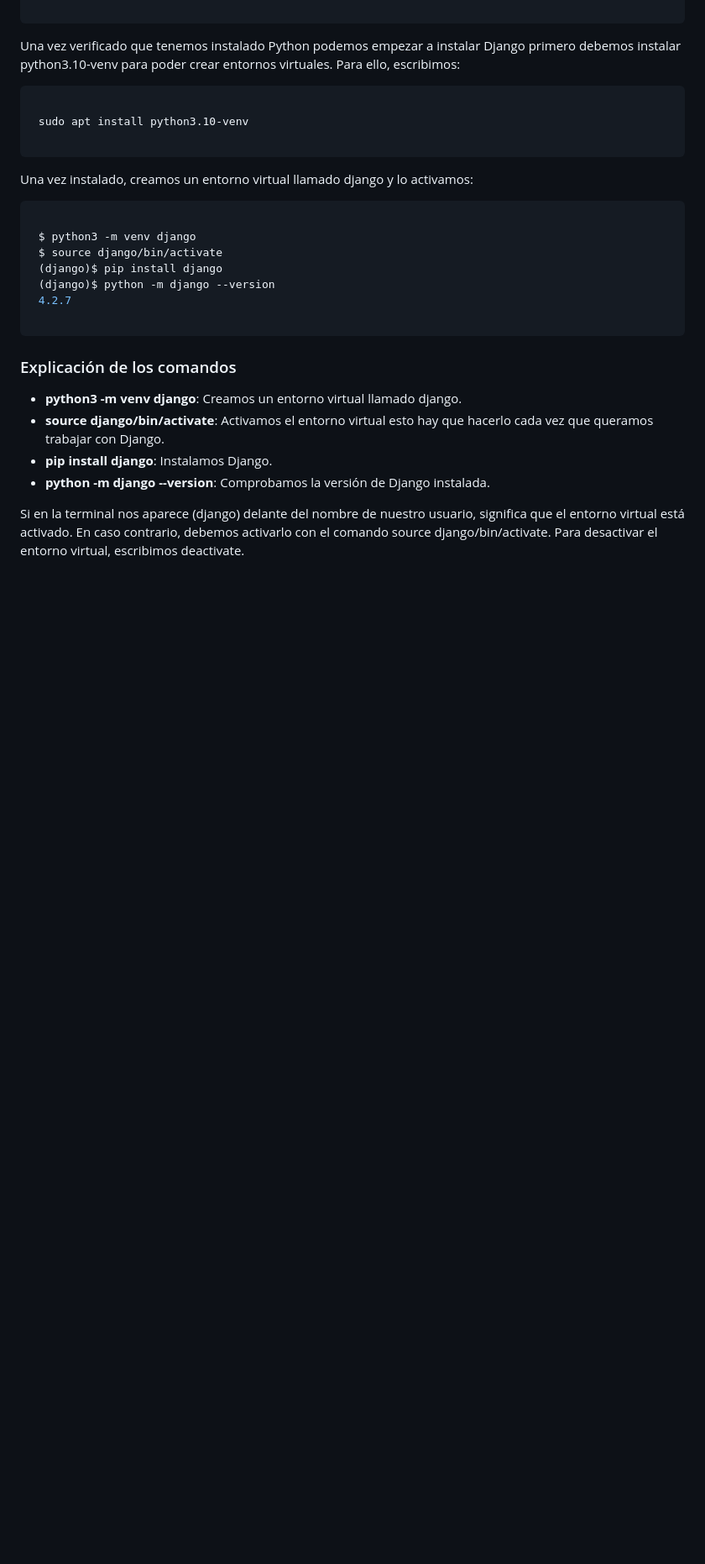
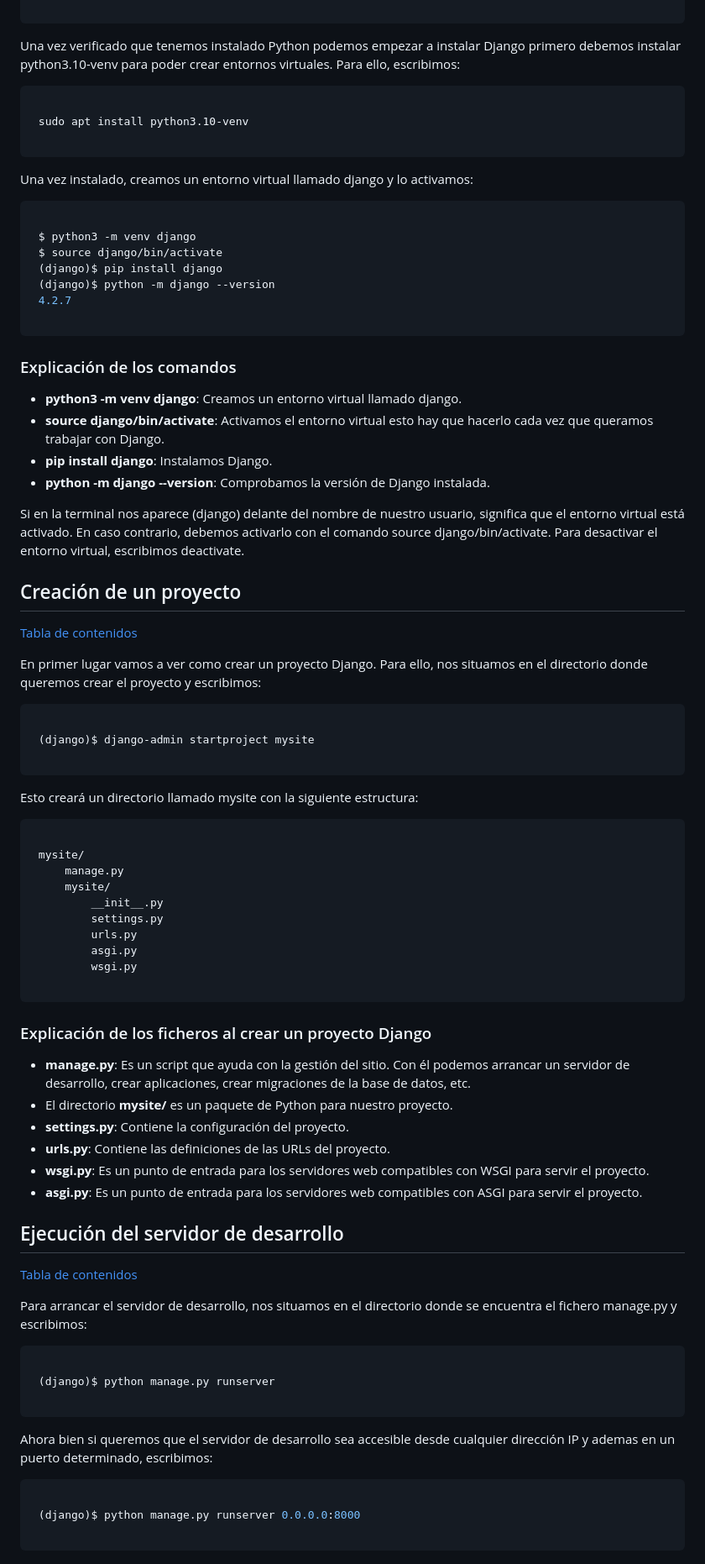
Before and after one commit to manue02/Curso-Soltel, a Markdown page: Proyecto Investigacion Django (Phyton)/Documentación Manuel Ibáñez.md, the part around one of its changes. Shown at 84% size. Drawn GitHub-style; blank space fills up the shorter version.

Commit message:
Corregir formato y agregar secciones a Django documentación

````diff
--- a/Proyecto Investigacion Django (Phyton)/Documentación Manuel Ibáñez.md
+++ b/Proyecto Investigacion Django (Phyton)/Documentación Manuel Ibáñez.md
@@ -80,3 +83,63 @@ Una vez instalado, creamos un entorno virtual llamado django y lo activamos:
 - **python -m django --version**: Comprobamos la versión de Django instalada.
 
 Si en la terminal nos aparece (django) delante del nombre de nuestro usuario, significa que el entorno virtual está activado. En caso contrario, debemos activarlo con el comando source django/bin/activate. Para desactivar el entorno virtual, escribimos deactivate.
+
+<div style="page-break-after: always;"></div>
+
+## Creación de un proyecto
+
+[Tabla de contenidos](#tabla-de-contenidos)
+
+En primer lugar vamos a ver como crear un proyecto Django. Para ello, nos situamos en el directorio donde queremos crear el proyecto y escribimos:
+
+```console
+
+ (django)$ django-admin startproject mysite
+
+```
+
+Esto creará un directorio llamado mysite con la siguiente estructura:
+
+```console
+
+ mysite/
+     manage.py
+     mysite/
+         __init__.py
+         settings.py
+         urls.py
+         asgi.py
+         wsgi.py
+
+```
+
+### Explicación de los ficheros al crear un proyecto Django
+
+- **manage.py**: Es un script que ayuda con la gestión del sitio. Con él podemos arrancar un servidor de desarrollo, crear aplicaciones, crear migraciones de la base de datos, etc.
+- El directorio **mysite/** es un paquete de Python para nuestro proyecto.
+- **settings.py**: Contiene la configuración del proyecto.
+- **urls.py**: Contiene las definiciones de las URLs del proyecto.
+- **wsgi.py**: Es un punto de entrada para los servidores web compatibles con WSGI para servir el proyecto.
+- **asgi.py**: Es un punto de entrada para los servidores web compatibles con ASGI para servir el proyecto.
+
+<div style="page-break-after: always;"></div>
+
+## Ejecución del servidor de desarrollo
+
+[Tabla de contenidos](#tabla-de-contenidos)
+
+Para arrancar el servidor de desarrollo, nos situamos en el directorio donde se encuentra el fichero manage.py y escribimos:
+
+```console
+
+ (django)$ python manage.py runserver
+
+```
+
+Ahora bien si queremos que el servidor de desarrollo sea accesible desde cualquier dirección IP y ademas en un puerto determinado, escribimos:
+
+```console
+
+ (django)$ python manage.py runserver 0.0.0.0:8000
+
+```
````
Also changed, not shown: other parts of Proyecto Investigacion Django (Phyton)/Documentación Manuel Ibáñez.md (+5 -2 lines).
